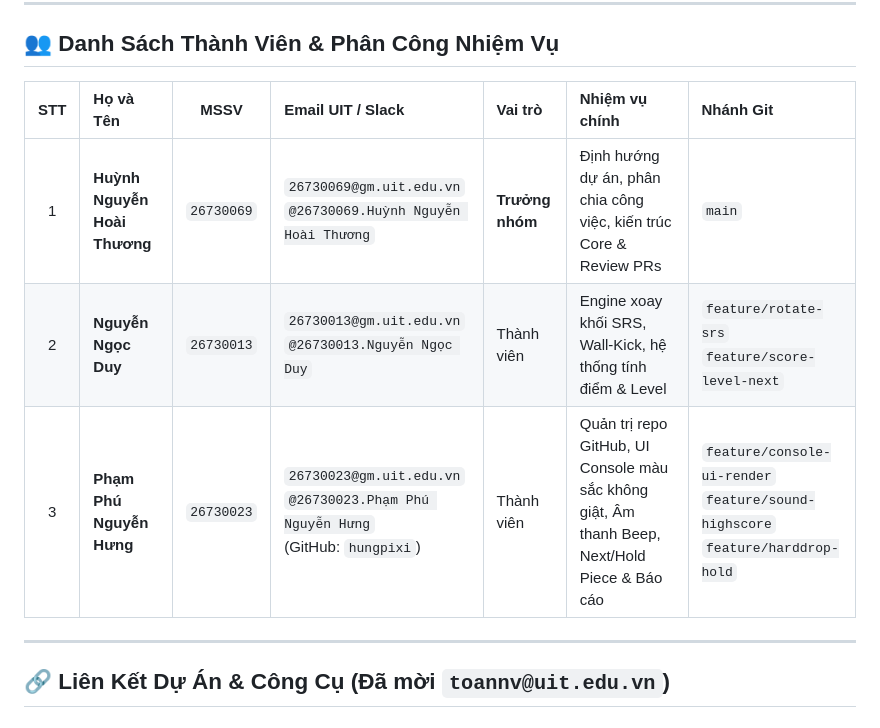
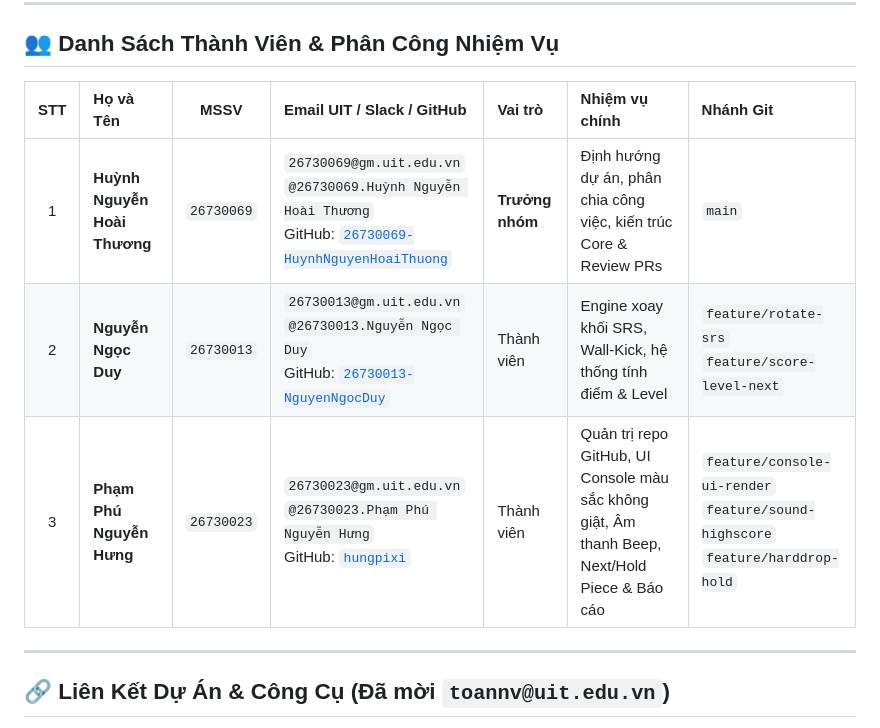
Before and after one commit to hungpixi/Tetris-SS004-UIT, a Markdown page: README.md, the part around the change. Rendered like a GitHub page.

Commit message:
docs: Bo sung link GitHub profile cua cac thanh vien trong nhom vao README

```diff
--- a/README.md
+++ b/README.md
@@ -14,11 +14,11 @@
 ---
 
 ## 👥 Danh Sách Thành Viên & Phân Công Nhiệm Vụ
-| STT | Họ và Tên | MSSV | Email UIT / Slack | Vai trò | Nhiệm vụ chính | Nhánh Git |
+| STT | Họ và Tên | MSSV | Email UIT / Slack / GitHub | Vai trò | Nhiệm vụ chính | Nhánh Git |
 | :---: | :--- | :---: | :--- | :--- | :--- | :--- |
-| 1 | **Huỳnh Nguyễn Hoài Thương** | `26730069` | `26730069@gm.uit.edu.vn`<br>`@26730069.Huỳnh Nguyễn Hoài Thương` | **Trưởng nhóm** | Định hướng dự án, phân chia công việc, kiến trúc Core & Review PRs | `main` |
-| 2 | **Nguyễn Ngọc Duy** | `26730013` | `26730013@gm.uit.edu.vn`<br>`@26730013.Nguyễn Ngọc Duy` | Thành viên | Engine xoay khối SRS, Wall-Kick, hệ thống tính điểm & Level | `feature/rotate-srs`<br>`feature/score-level-next` |
-| 3 | **Phạm Phú Nguyễn Hưng** | `26730023` | `26730023@gm.uit.edu.vn`<br>`@26730023.Phạm Phú Nguyễn Hưng`<br>(GitHub: `hungpixi`) | Thành viên | Quản trị repo GitHub, UI Console màu sắc không giật, Âm thanh Beep, Next/Hold Piece & Báo cáo | `feature/console-ui-render`<br>`feature/sound-highscore`<br>`feature/harddrop-hold` |
+| 1 | **Huỳnh Nguyễn Hoài Thương** | `26730069` | `26730069@gm.uit.edu.vn`<br>`@26730069.Huỳnh Nguyễn Hoài Thương`<br>GitHub: [`26730069-HuynhNguyenHoaiThuong`](https://github.com/26730069-HuynhNguyenHoaiThuong) | **Trưởng nhóm** | Định hướng dự án, phân chia công việc, kiến trúc Core & Review PRs | `main` |
+| 2 | **Nguyễn Ngọc Duy** | `26730013` | `26730013@gm.uit.edu.vn`<br>`@26730013.Nguyễn Ngọc Duy`<br>GitHub: [`26730013-NguyenNgocDuy`](https://github.com/26730013-NguyenNgocDuy) | Thành viên | Engine xoay khối SRS, Wall-Kick, hệ thống tính điểm & Level | `feature/rotate-srs`<br>`feature/score-level-next` |
+| 3 | **Phạm Phú Nguyễn Hưng** | `26730023` | `26730023@gm.uit.edu.vn`<br>`@26730023.Phạm Phú Nguyễn Hưng`<br>GitHub: [`hungpixi`](https://github.com/hungpixi) | Thành viên | Quản trị repo GitHub, UI Console màu sắc không giật, Âm thanh Beep, Next/Hold Piece & Báo cáo | `feature/console-ui-render`<br>`feature/sound-highscore`<br>`feature/harddrop-hold` |
 
 ---
 
```
